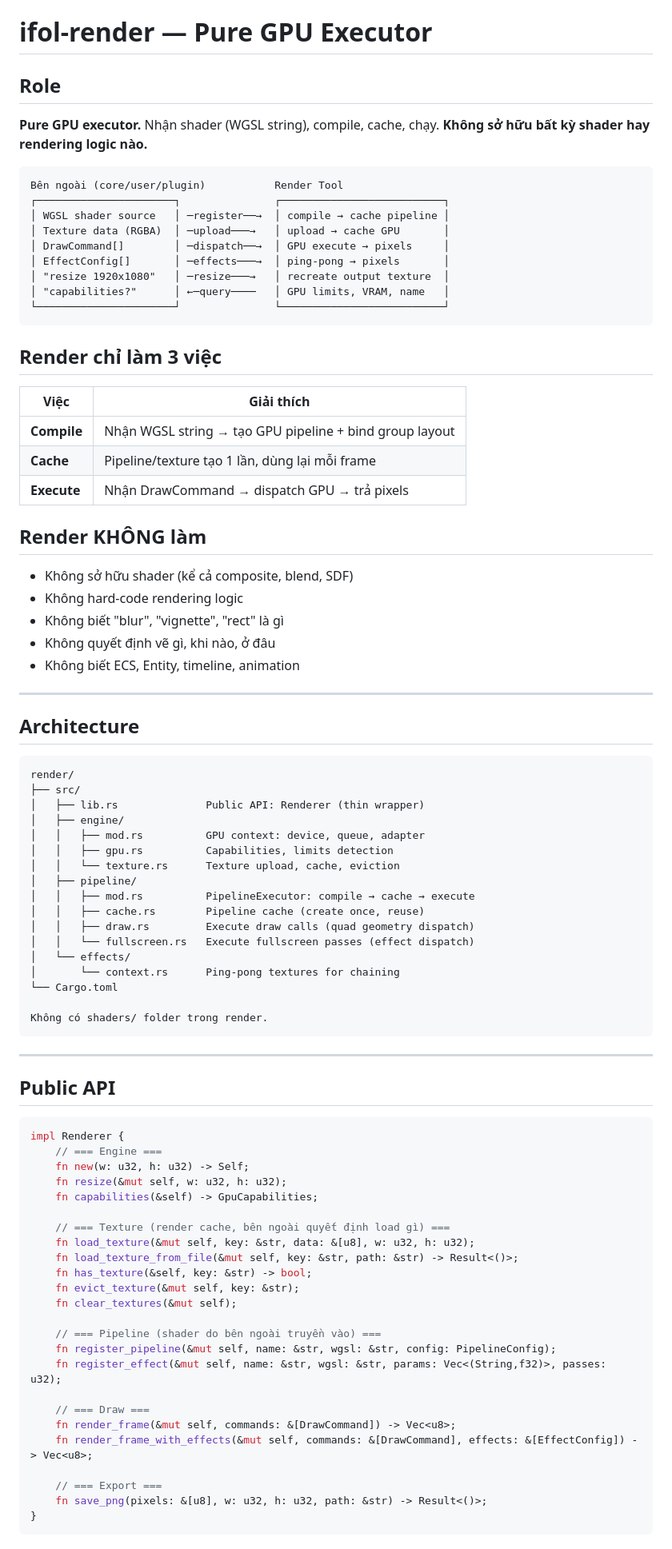
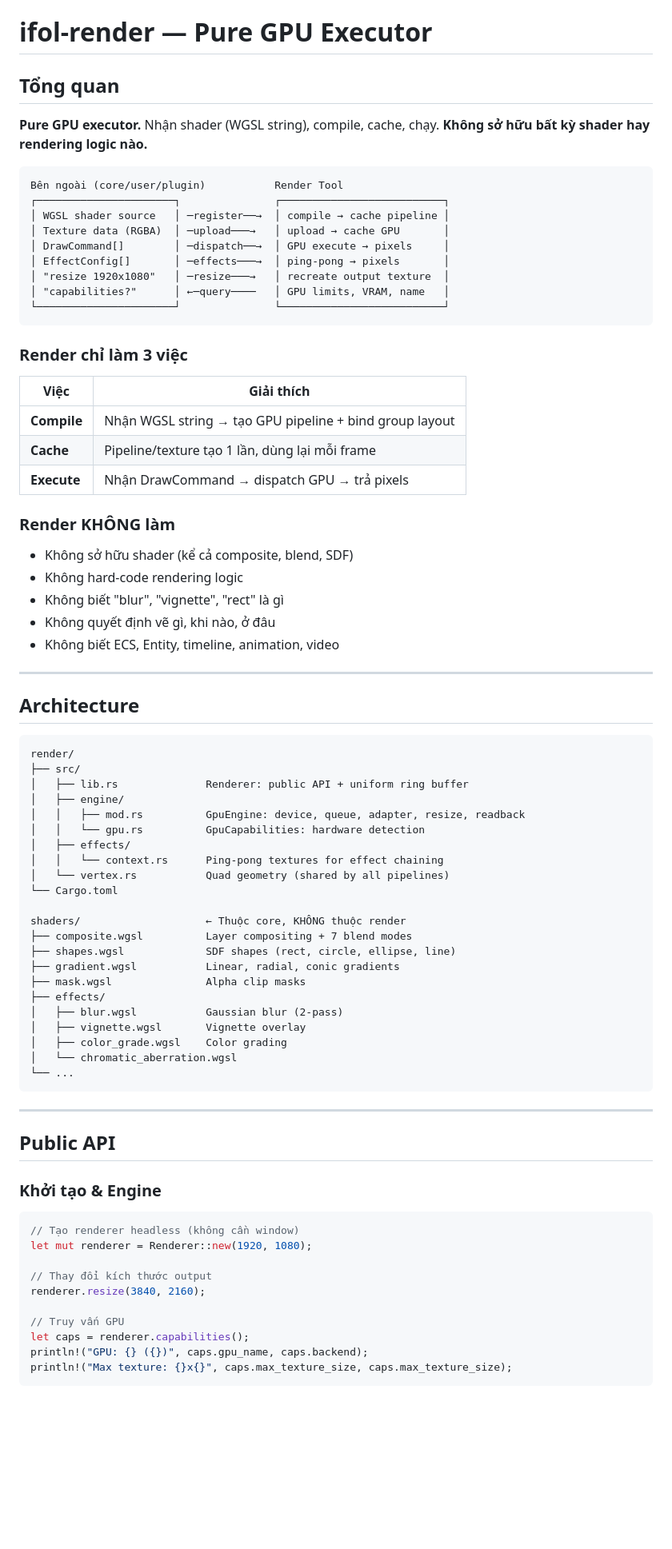
Before and after one commit to danphong23/ifol-render, a Markdown page: render/docs/RENDER.md, the part around one of its changes. Shown at 80% size. Drawn GitHub-style; blank space fills up the shorter version.

````diff
--- a/render/docs/RENDER.md
+++ b/render/docs/RENDER.md
@@ -1,6 +1,6 @@
 # ifol-render — Pure GPU Executor
 
-## Role
+## Tổng quan
 
 **Pure GPU executor.** Nhận shader (WGSL string), compile, cache, chạy. **Không sở hữu bất kỳ shader hay rendering logic nào.**
 
@@ -16,7 +16,7 @@ Bên ngoài (core/user/plugin)           Render Tool
 └──────────────────────┘               └──────────────────────────┘
 ```
 
-## Render chỉ làm 3 việc
+### Render chỉ làm 3 việc
 
 | Việc | Giải thích |
 |------|-----------|
@@ -24,13 +24,13 @@ Bên ngoài (core/user/plugin)           Render Tool
 | **Cache** | Pipeline/texture tạo 1 lần, dùng lại mỗi frame |
 | **Execute** | Nhận DrawCommand → dispatch GPU → trả pixels |
 
-## Render KHÔNG làm
+### Render KHÔNG làm
 
 - Không sở hữu shader (kể cả composite, blend, SDF)
 - Không hard-code rendering logic
 - Không biết "blur", "vignette", "rect" là gì
 - Không quyết định vẽ gì, khi nào, ở đâu
-- Không biết ECS, Entity, timeline, animation
+- Không biết ECS, Entity, timeline, animation, video
 
 ---
 
@@ -39,51 +39,44 @@ Bên ngoài (core/user/plugin)           Render Tool
 ```
 render/
 ├── src/
-│   ├── lib.rs              Public API: Renderer (thin wrapper)
+│   ├── lib.rs              Renderer: public API + uniform ring buffer
 │   ├── engine/
-│   │   ├── mod.rs          GPU context: device, queue, adapter
-│   │   ├── gpu.rs          Capabilities, limits detection
-│   │   └── texture.rs      Texture upload, cache, eviction
-│   ├── pipeline/
-│   │   ├── mod.rs          PipelineExecutor: compile → cache → execute
-│   │   ├── cache.rs        Pipeline cache (create once, reuse)
-│   │   ├── draw.rs         Execute draw calls (quad geometry dispatch)
-│   │   └── fullscreen.rs   Execute fullscreen passes (effect dispatch)
-│   └── effects/
-│       └── context.rs      Ping-pong textures for chaining
+│   │   ├── mod.rs          GpuEngine: device, queue, adapter, resize, readback
+│   │   └── gpu.rs          GpuCapabilities: hardware detection
+│   ├── effects/
+│   │   └── context.rs      Ping-pong textures for effect chaining
+│   └── vertex.rs           Quad geometry (shared by all pipelines)
 └── Cargo.toml
 
-Không có shaders/ folder trong render.
+shaders/                    ← Thuộc core, KHÔNG thuộc render
+├── composite.wgsl          Layer compositing + 7 blend modes
+├── shapes.wgsl             SDF shapes (rect, circle, ellipse, line)
+├── gradient.wgsl           Linear, radial, conic gradients
+├── mask.wgsl               Alpha clip masks
+├── effects/
+│   ├── blur.wgsl           Gaussian blur (2-pass)
+│   ├── vignette.wgsl       Vignette overlay
+│   ├── color_grade.wgsl    Color grading
+│   └── chromatic_aberration.wgsl
+└── ...
 ```
 
 ---
 
 ## Public API
 
+### Khởi tạo & Engine
+
 ```rust
-impl Renderer {
-    // === Engine ===
-    fn new(w: u32, h: u32) -> Self;
-    fn resize(&mut self, w: u32, h: u32);
-    fn capabilities(&self) -> GpuCapabilities;
+// Tạo renderer headless (không cần window)
+let mut renderer = Renderer::new(1920, 1080);
 
-    // === Texture (render cache, bên ngoài quyết định load gì) ===
-    fn load_texture(&mut self, key: &str, data: &[u8], w: u32, h: u32);
-    fn load_texture_from_file(&mut self, key: &str, path: &str) -> Result<()>;
-    fn has_texture(&self, key: &str) -> bool;
-    fn evict_texture(&mut self, key: &str);
-    fn clear_textures(&mut self);
+// Thay đổi kích thước output
+renderer.resize(3840, 2160);
 
-    // === Pipeline (shader do bên ngoài truyền vào) ===
-    fn register_pipeline(&mut self, name: &str, wgsl: &str, config: PipelineConfig);
-    fn register_effect(&mut self, name: &str, wgsl: &str, params: Vec<(String,f32)>, passes: u32);
-
-    // === Draw ===
-    fn render_frame(&mut self, commands: &[DrawCommand]) -> Vec<u8>;
-    fn render_frame_with_effects(&mut self, commands: &[DrawCommand], effects: &[EffectConfig]) -> Vec<u8>;
-
-    // === Export ===
-    fn save_png(pixels: &[u8], w: u32, h: u32, path: &str) -> Result<()>;
-}
+// Truy vấn GPU
+let caps = renderer.capabilities();
+println!("GPU: {} ({})", caps.gpu_name, caps.backend);
+println!("Max texture: {}x{}", caps.max_texture_size, caps.max_texture_size);
 ```
 
````
Also changed, not shown: other parts of render/docs/RENDER.md (+227 -22 lines).
